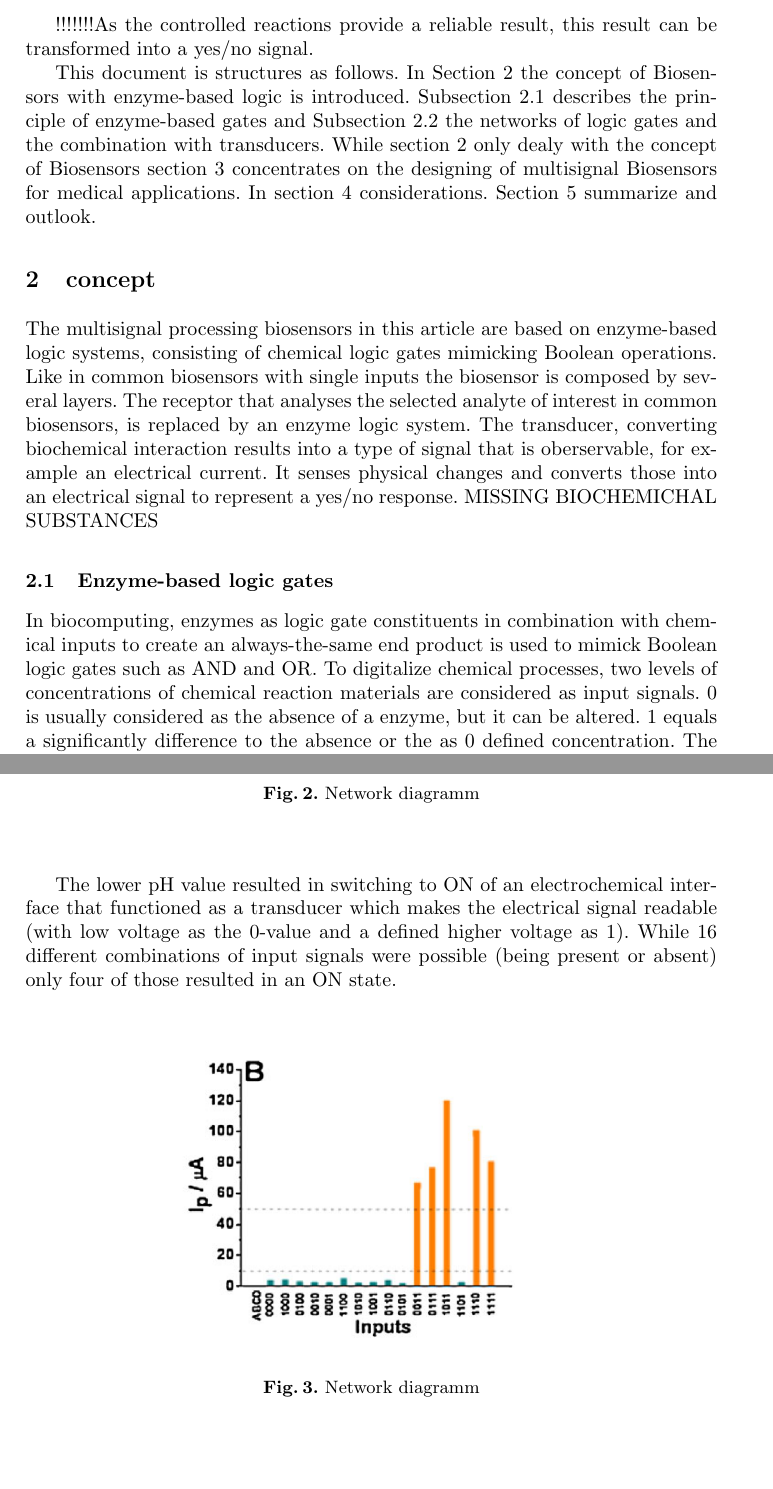
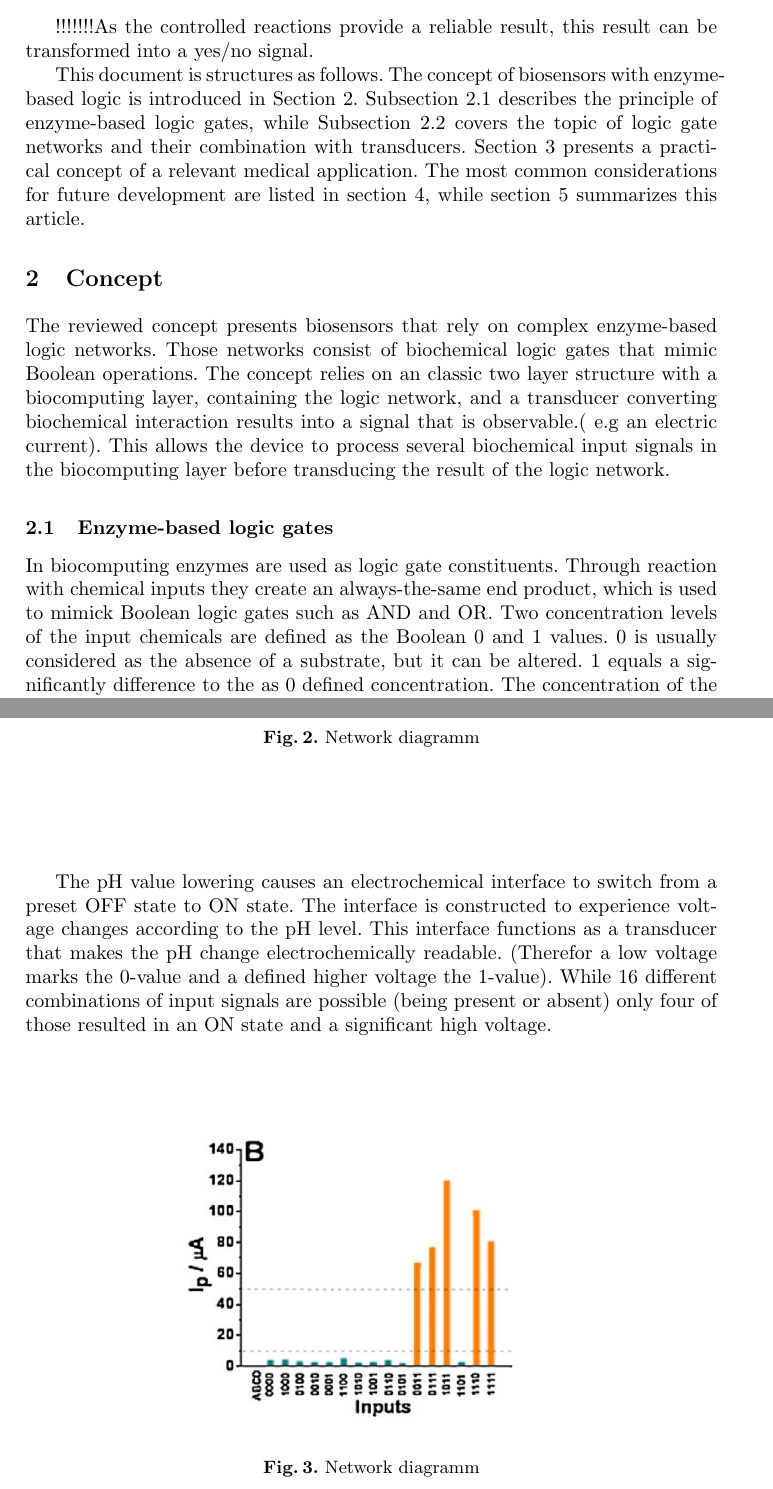
Before and after one commit to Chia345/Seminararbeit, a LaTeX thesis (Seminarbeit.tex): two parts of pages 2 and 4 of 9, joined at a grey line, cut so that both start at the same text, the shorter picture padded with empty space. Compiled offline with pdfLaTeX.

Commit message:
verbesserungen

```diff
--- a/Seminarbeit.tex
+++ b/Seminarbeit.tex
@@ -33,21 +33,18 @@ Biocomputing has recently gained a place beneath other computing paradigms. Util
 
 	!!!!!!!As the controlled reactions provide a reliable result, this result can be transformed into a yes/no signal.
 
-	This document is structures as follows. In Section 2 the concept of Biosensors with enzyme-based logic is introduced. Subsection 2.1 describes the principle of enzyme-based gates and Subsection 2.2 the networks of logic gates and the combination with transducers. While section 2 only dealy with the concept of Biosensors section 3 concentrates on the designing of multisignal Biosensors for medical applications.
-	In section 4 considerations. Section 5 summarize and outlook.
+	This document is structures as follows. The concept of biosensors with enzyme-based logic is introduced in Section 2. Subsection 2.1 describes the principle of enzyme-based logic gates, while Subsection 2.2 covers the topic of logic gate networks and their combination with transducers. Section 3 presents a practical concept of a relevant medical application. The most common considerations for future development are listed in section 4, while section 5 summarizes this article.
 
 
 
 
 
-\section{concept}
+\section{Concept}
 
-The multisignal processing biosensors in this article are based on enzyme-based logic systems, consisting of chemical logic gates mimicking Boolean operations. Like in common biosensors with single inputs the biosensor is composed by several layers. The receptor that analyses the selected analyte of interest in common biosensors, is replaced by an enzyme logic system.
-The transducer, converting biochemical interaction results into a type of signal that is oberservable, for example an electrical current. It senses physical changes and converts those into an electrical signal to represent a yes/no response.
-MISSING BIOCHEMICHAL SUBSTANCES
+The reviewed concept presents biosensors that rely on complex enzyme-based logic networks. Those networks consist of biochemical logic gates that mimic Boolean operations. The concept relies on an classic two layer structure with a biocomputing layer, containing the logic network, and a transducer converting biochemical interaction results into a signal that is observable.( e.g an electric current). This allows the device to process several biochemical input signals in the biocomputing layer before transducing the result of the logic network.
+
 
 \subsection{Enzyme-based logic gates}
-		In biocomputing, enzymes as logic gate constituents in combination with chemical inputs to create an always-the-same end product is used to mimick Boolean logic gates such as AND and OR. To digitalize chemical processes, two levels of concentrations of chemical reaction materials are considered as input signals. 0 is usually considered as the absence of a enzyme, but it can be altered. 1 equals a  significantly difference to the absence or the as 0 defined concentration.
-		The result is a certain substance that acts as an output signal. If it is measurable, it signals the value 1, if not, it signals value 0.
-	(Katz) \\
+		In biocomputing enzymes are used as logic gate constituents. Through reaction with chemical inputs they create an always-the-same end product, which is used to mimick Boolean logic gates such as AND and OR. Two concentration levels of the input chemicals are defined as the Boolean 0 and 1 values. 0 is usually considered as the absence of a substrate, but it can be altered. 1 equals a significantly difference to the as 0 defined concentration.
+		The concentration of the desired target substance that results out of the logic gate reaction is defined with the Boolean value 0 and 1 as well. \cite{source3}\\
 
```
Also changed, not shown: Seminarbeit.pdf, Seminarbeit.tex (17 more changed lines), 3 other files.
